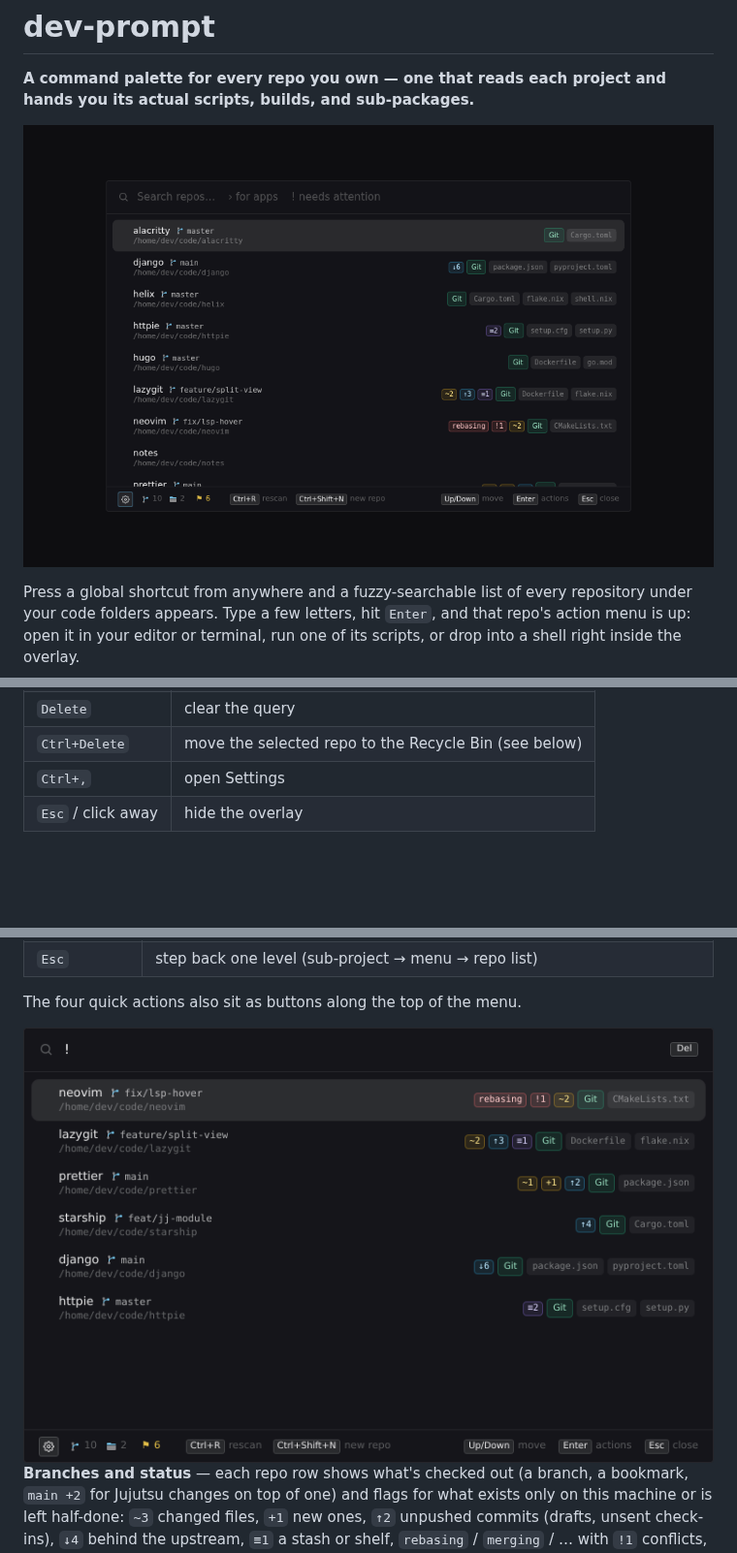
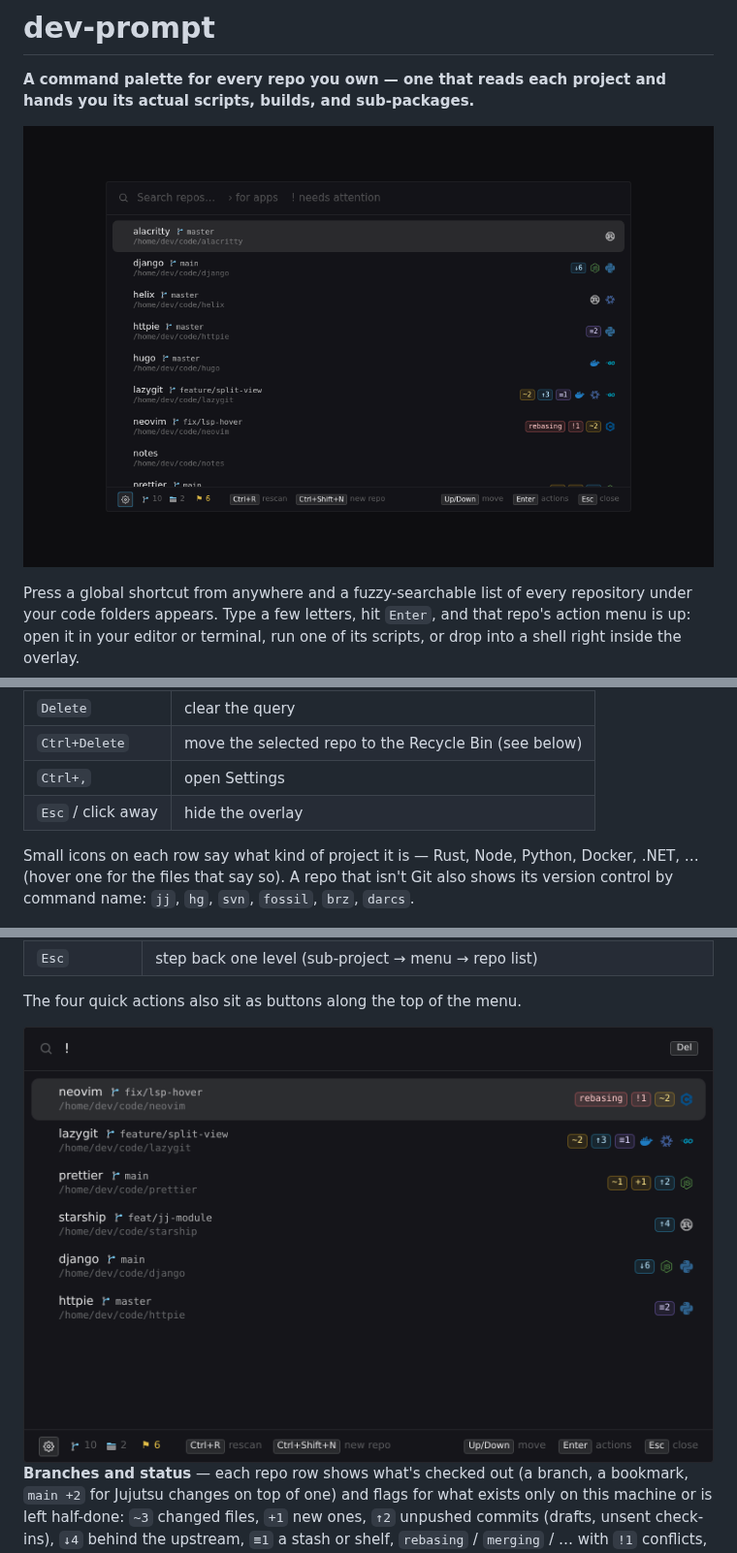
Before and after one commit to seraphx2/dev-prompt, a Markdown page: README.md, 3 parts joined by grey strips. Shown at 97% size. Rendered like a GitHub page; pictures changed too: docs/img/0_dev-prompt_demo.gif, docs/img/8_dev-prompt_attention.png; blank space fills up the shorter version.

```diff
--- a/README.md
+++ b/README.md
@@ -257,6 +257,11 @@ via your desktop's session settings.)
 | `Ctrl+,`             | open Settings                                         |
 | `Esc` / click away   | hide the overlay                                      |
 
+Small icons on each row say what kind of project it is — Rust, Node, Python,
+Docker, .NET, … (hover one for the files that say so). A repo that isn't Git
+also shows its version control by command name: `jj`, `hg`, `svn`, `fossil`,
+`brz`, `darcs`.
+
 <img src="docs/img/6_dev-prompt_new-repo.png" width="760" alt="The New repository form: a name, the folder it goes in, and the version control to set up">
 
 **New repository** (`Ctrl+Shift+N`) creates a folder in one of your roots and
```
Also changed, not shown: other parts of README.md (+2 -2 lines), docs/img/1_dev-prompt_repos.png, 4 other files.
